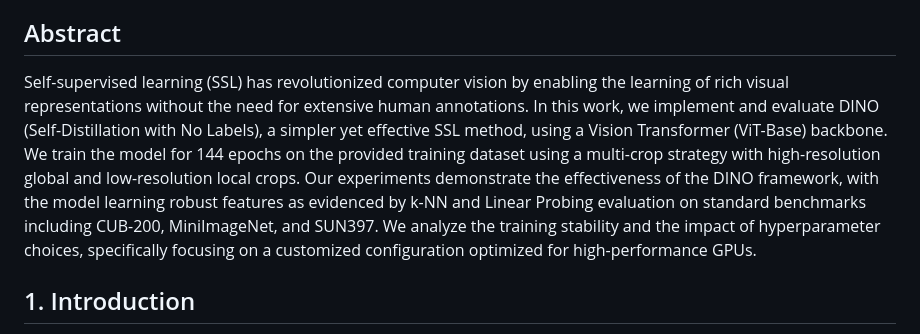
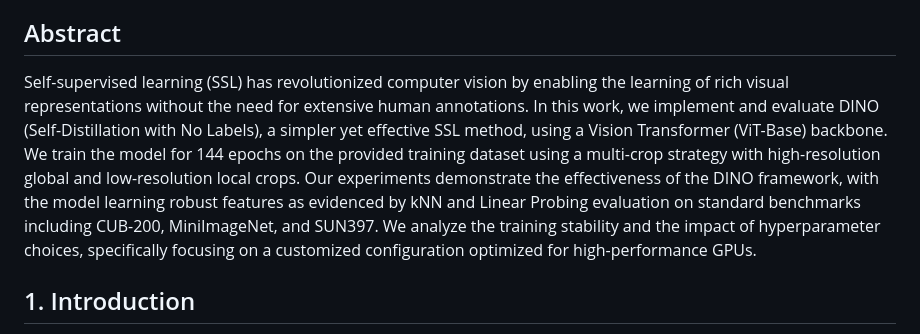
Before and after one commit to shravanxd/dino-vit-ssl, a Markdown page: README.md, the part around the change. Rendered like a GitHub page.

Commit message:
Update k-NN to kNN in README abstract

```diff
--- a/README.md
+++ b/README.md
@@ -6,7 +6,7 @@
 - Mihir Upadhyay (mu2253@nyu.edu)
 
 ## Abstract
-Self-supervised learning (SSL) has revolutionized computer vision by enabling the learning of rich visual representations without the need for extensive human annotations. In this work, we implement and evaluate DINO (Self-Distillation with No Labels), a simpler yet effective SSL method, using a Vision Transformer (ViT-Base) backbone. We train the model for 144 epochs on the provided training dataset using a multi-crop strategy with high-resolution global and low-resolution local crops. Our experiments demonstrate the effectiveness of the DINO framework, with the model learning robust features as evidenced by k-NN and Linear Probing evaluation on standard benchmarks including CUB-200, MiniImageNet, and SUN397. We analyze the training stability and the impact of hyperparameter choices, specifically focusing on a customized configuration optimized for high-performance GPUs.
+Self-supervised learning (SSL) has revolutionized computer vision by enabling the learning of rich visual representations without the need for extensive human annotations. In this work, we implement and evaluate DINO (Self-Distillation with No Labels), a simpler yet effective SSL method, using a Vision Transformer (ViT-Base) backbone. We train the model for 144 epochs on the provided training dataset using a multi-crop strategy with high-resolution global and low-resolution local crops. Our experiments demonstrate the effectiveness of the DINO framework, with the model learning robust features as evidenced by kNN and Linear Probing evaluation on standard benchmarks including CUB-200, MiniImageNet, and SUN397. We analyze the training stability and the impact of hyperparameter choices, specifically focusing on a customized configuration optimized for high-performance GPUs.
 
 ## 1. Introduction
 The field of computer vision has traditionally relied on large-scale supervised learning, where models are trained on massive datasets of labeled images. While effective, this approach is limited by the cost and scalability of data annotation. Self-Supervised Learning (SSL) addresses this bottleneck by leveraging the intrinsic structure of data to learn representations. Recent methods like Contrastive Learning (e.g., SimCLR [2], MoCo [3, 4]) have shown great promise, but they often require large batch sizes or complex negative sample mining.
```
